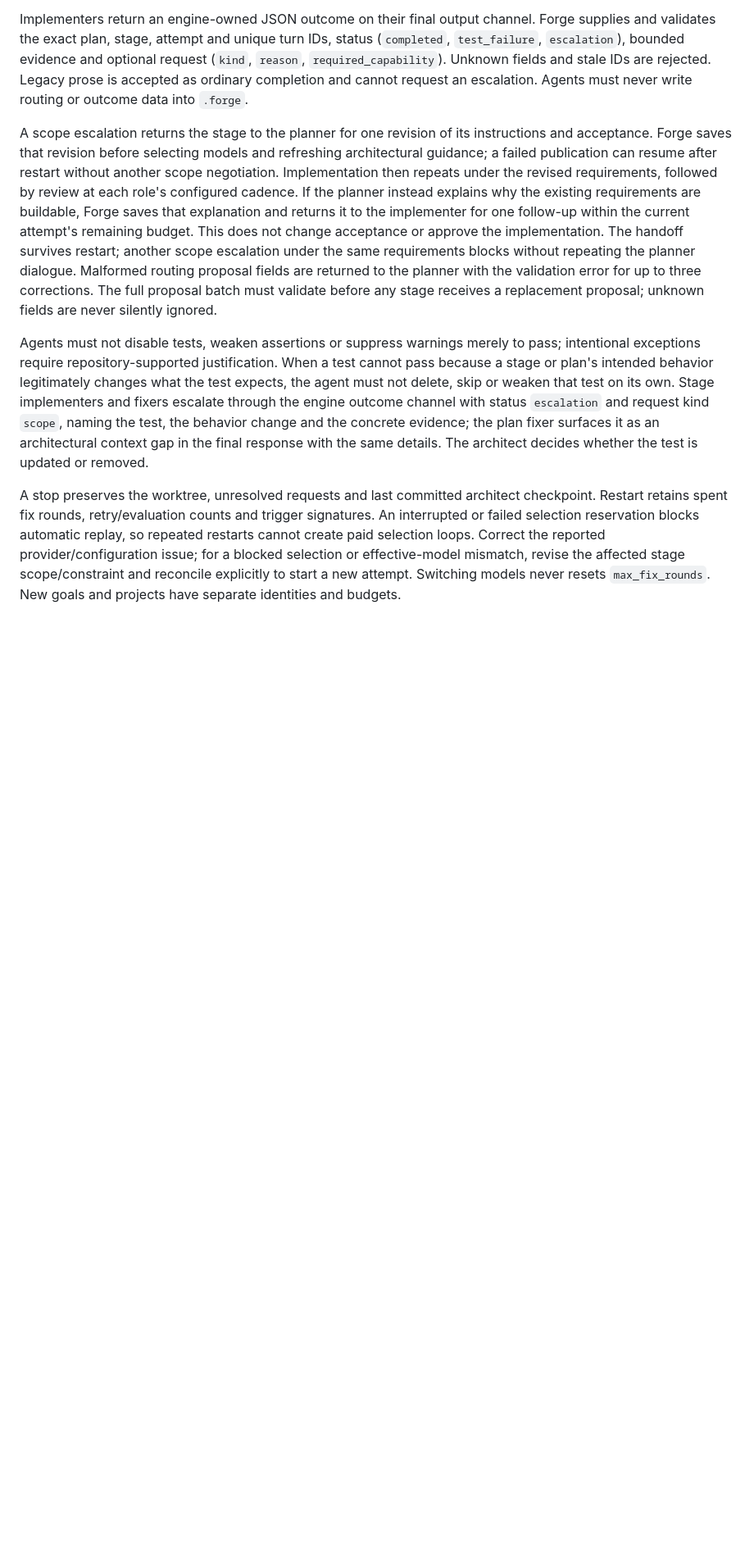
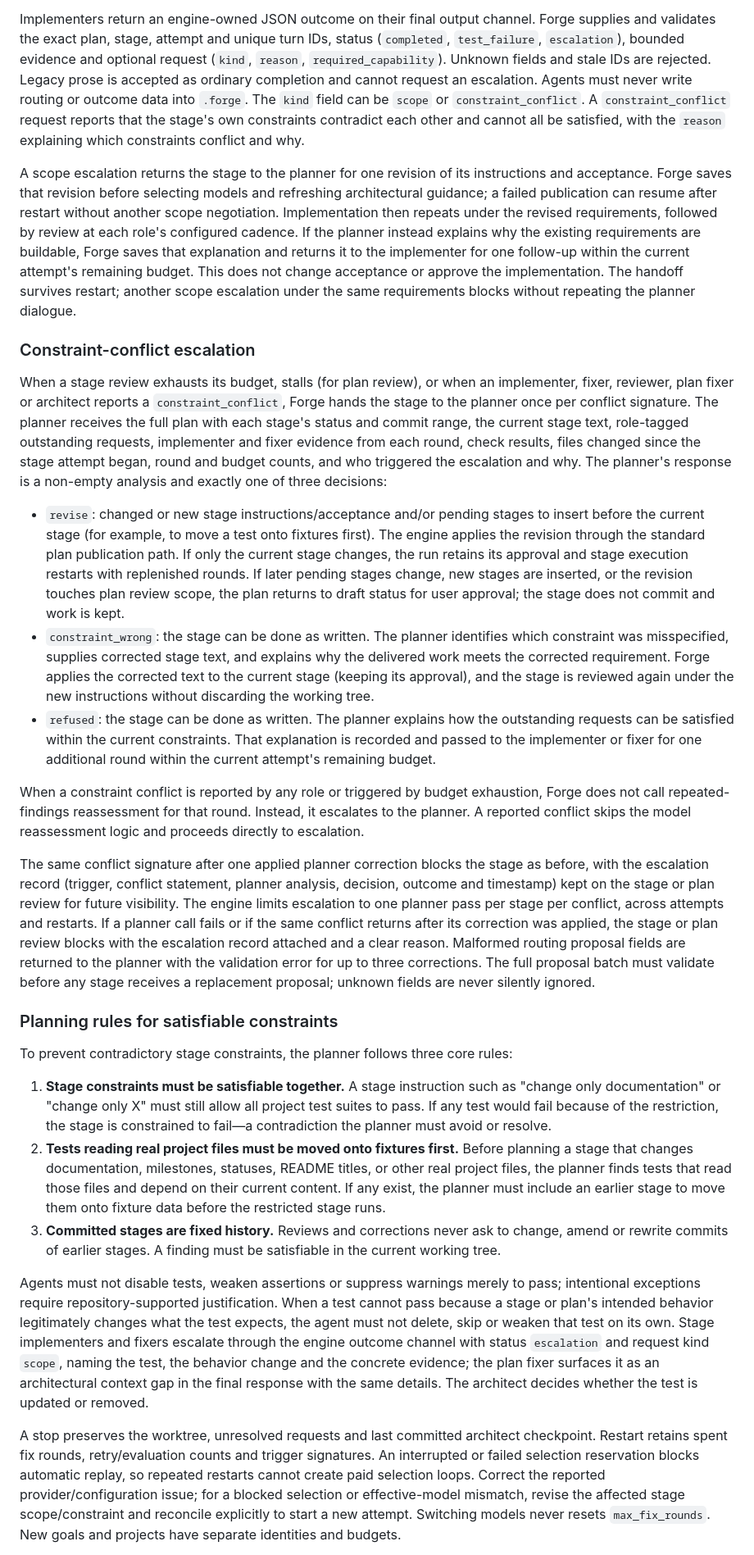
Before and after one commit to thechaoticengineer/Forge, a Markdown page: README.md, the part around one of its changes. Shown at 82% size. Drawn GitHub-style; blank space fills up the shorter version.

Commit message:
docs(readme): describe constraint-conflict escalation to the planner

```diff
--- a/README.md
+++ b/README.md
@@ -2189,6 +2207,9 @@ status (`completed`, `test_failure`, `escalation`), bounded evidence and optiona
 request (`kind`, `reason`, `required_capability`). Unknown fields and stale IDs
 are rejected. Legacy prose is accepted as ordinary completion and cannot request
 an escalation. Agents must never write routing or outcome data into `.forge`.
+The `kind` field can be `scope` or `constraint_conflict`. A `constraint_conflict`
+request reports that the stage's own constraints contradict each other and cannot
+all be satisfied, with the `reason` explaining which constraints conflict and why.
 
 A scope escalation returns the stage to the planner for one revision of its
 instructions and acceptance. Forge saves that revision before selecting models
@@ -2200,9 +2221,65 @@ Forge saves that explanation and returns it to the implementer for one follow-up
 within the current attempt's remaining budget. This does not change acceptance or
 approve the implementation. The handoff survives restart; another scope escalation
 under the same requirements blocks without repeating the planner dialogue.
+
+### Constraint-conflict escalation
+
+When a stage review exhausts its budget, stalls (for plan review), or when an implementer,
+fixer, reviewer, plan fixer or architect reports a `constraint_conflict`, Forge hands the
+stage to the planner once per conflict signature. The planner receives the full plan with
+each stage's status and commit range, the current stage text, role-tagged outstanding
+requests, implementer and fixer evidence from each round, check results, files changed
+since the stage attempt began, round and budget counts, and who triggered the escalation
+and why. The planner's response is a non-empty analysis and exactly one of three decisions:
+
+- `revise`: changed or new stage instructions/acceptance and/or pending stages to insert
+  before the current stage (for example, to move a test onto fixtures first). The engine
+  applies the revision through the standard plan publication path. If only the current
+  stage changes, the run retains its approval and stage execution restarts with replenished
+  rounds. If later pending stages change, new stages are inserted, or the revision touches
+  plan review scope, the plan returns to draft status for user approval; the stage does
+  not commit and work is kept.
+- `constraint_wrong`: the stage can be done as written. The planner identifies which
+  constraint was misspecified, supplies corrected stage text, and explains why the
+  delivered work meets the corrected requirement. Forge applies the corrected text to the
+  current stage (keeping its approval), and the stage is reviewed again under the new
+  instructions without discarding the working tree.
+- `refused`: the stage can be done as written. The planner explains how the outstanding
+  requests can be satisfied within the current constraints. That explanation is recorded
+  and passed to the implementer or fixer for one additional round within the current
+  attempt's remaining budget.
+
+When a constraint conflict is reported by any role or triggered by budget exhaustion,
+Forge does not call repeated-findings reassessment for that round. Instead, it escalates
+to the planner. A reported conflict skips the model reassessment logic and proceeds
+directly to escalation.
+
+The same conflict signature after one applied planner correction blocks the stage as
+before, with the escalation record (trigger, conflict statement, planner analysis, decision,
+outcome and timestamp) kept on the stage or plan review for future visibility. The engine
+limits escalation to one planner pass per stage per conflict, across attempts and restarts.
+If a planner call fails or if the same conflict returns after its correction was applied,
+the stage or plan review blocks with the escalation record attached and a clear reason.
 Malformed routing proposal fields are returned to the planner with the validation
 error for up to three corrections. The full proposal batch must validate before any
 stage receives a replacement proposal; unknown fields are never silently ignored.
+
+### Planning rules for satisfiable constraints
+
+To prevent contradictory stage constraints, the planner follows three core rules:
+
+1. **Stage constraints must be satisfiable together.** A stage instruction such as
+   "change only documentation" or "change only X" must still allow all project test
+   suites to pass. If any test would fail because of the restriction, the stage is
+   constrained to fail—a contradiction the planner must avoid or resolve.
+2. **Tests reading real project files must be moved onto fixtures first.** Before
+   planning a stage that changes documentation, milestones, statuses, README titles,
+   or other real project files, the planner finds tests that read those files and
+   depend on their current content. If any exist, the planner must include an earlier
+   stage to move them onto fixture data before the restricted stage runs.
+3. **Committed stages are fixed history.** Reviews and corrections never ask to
+   change, amend or rewrite commits of earlier stages. A finding must be satisfiable
+   in the current working tree.
 
 Agents must not disable tests, weaken assertions or suppress warnings merely to
 pass; intentional exceptions require repository-supported justification. When a
```
Also changed, not shown: other parts of README.md (+22 -4 lines).
